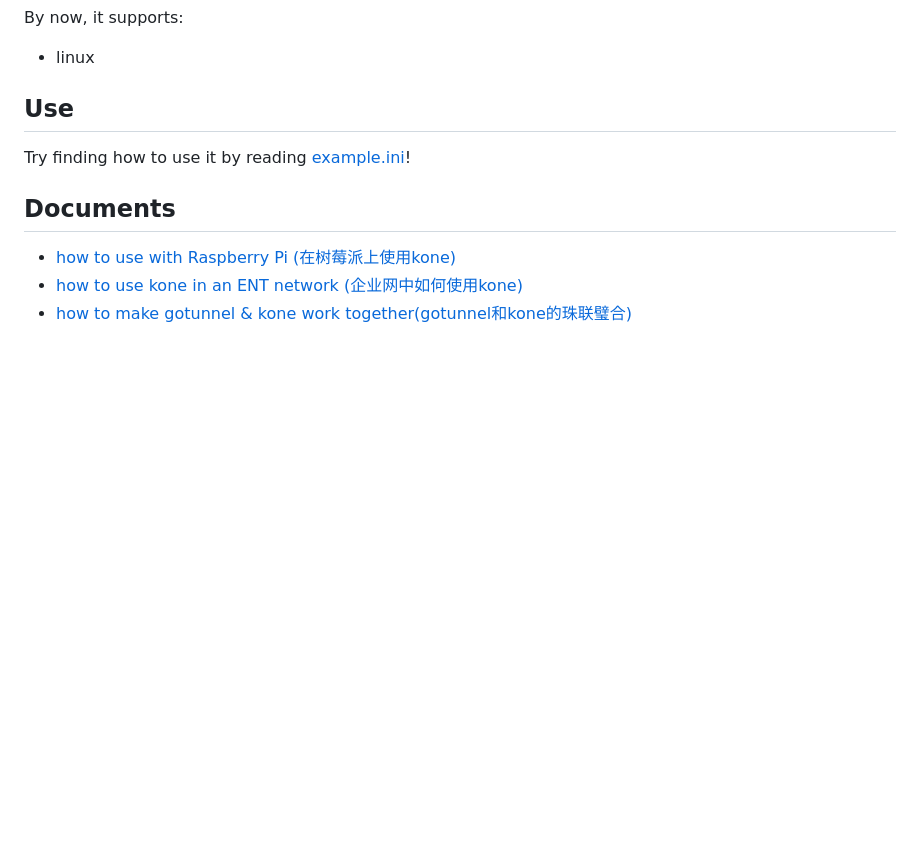
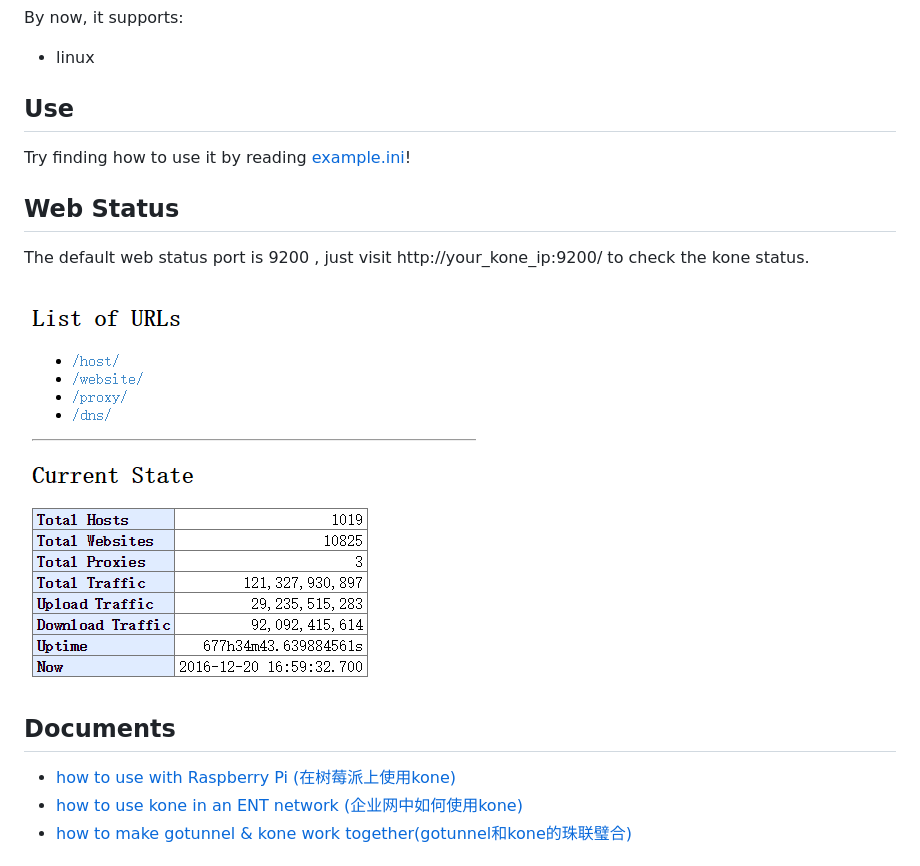
Before and after one commit to xjdrew/kone, a Markdown page: README.md, the part around the change. GitHub-like rendering; pictures changed too: misc/images/kone_webui.png (added); blank space fills up the shorter version.

Commit message:
Add web ui status section (#10)
* add web ui part

* add web ui image

* fix webui spell

```diff
--- a/README.md
+++ b/README.md
@@ -11,6 +11,11 @@ By now, it supports:
 ## Use
 Try finding how to use it by reading [example.ini](./example.ini)!
 
+## Web Status
+The default web status port is 9200 , just visit http://your_kone_ip:9200/ to check the kone status.
+
+<img src=./misc/images/kone_webui.png border=0>
+
 ## Documents
 * [how to use with Raspberry Pi (在树莓派上使用kone)](./misc/docs/how-to-use-with-raspberry-pi.md)
 * [how to use kone in an ENT network (企业网中如何使用kone)](./misc/docs/kone-in-ent-network.md)
```
